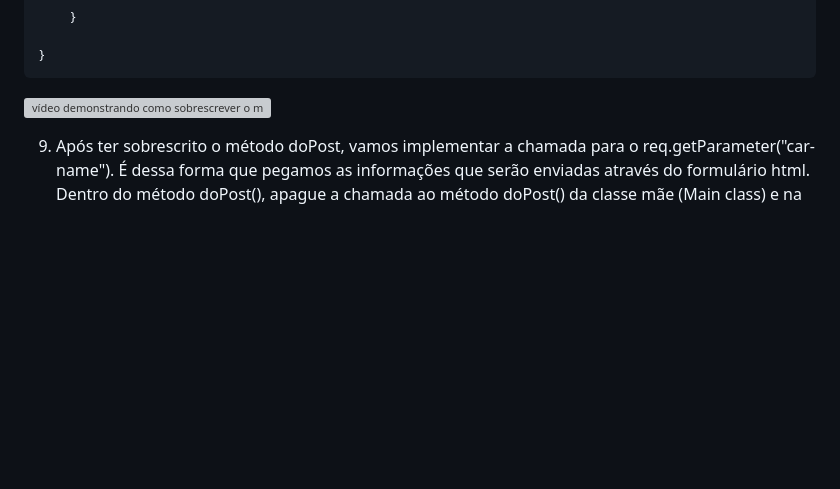
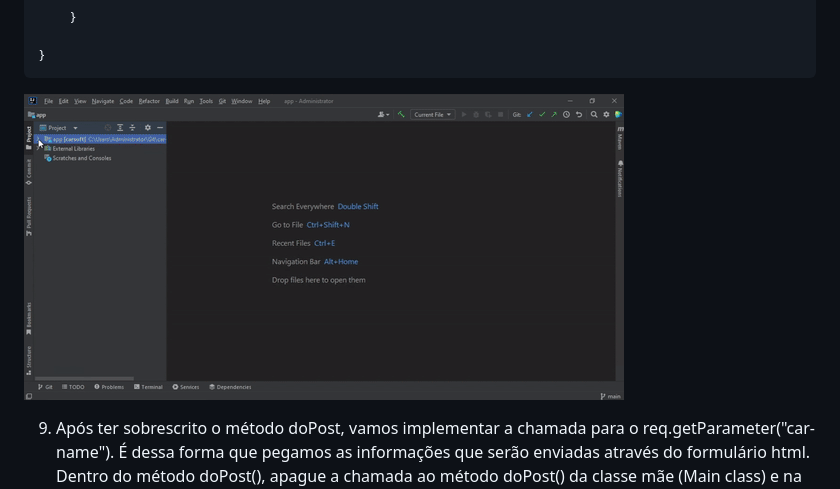
Before and after one commit to professor-enoqueleal/car-store-guide, a Markdown page: README.md, the part around the change. Rendered like a GitHub page; pictures changed too: gifs/09-override-dopost.gif (added); blank space fills up the shorter version; grey boxes are pictures that could not be loaded.

Commit message:
upload new gif

````diff
--- a/README.md
+++ b/README.md
@@ -231,7 +231,7 @@ public class CreateCarServlet extends HttpServlet {
 
 }
 ```
-![vídeo demonstrando como sobrescrever o método doPost](/gifs/09.gif)
+![vídeo demonstrando como sobrescrever o método doPost](/gifs/09-override-dopost.gif)
 
 9) Após ter sobrescrito o método doPost, vamos implementar a chamada para o req.getParameter("car-name"). É dessa forma que pegamos as informações que serão enviadas através do formulário html. Dentro do método doPost(), apague a chamada ao método doPost() da classe mãe (Main class) e na sequência implemente o seguinte código:
 
````
